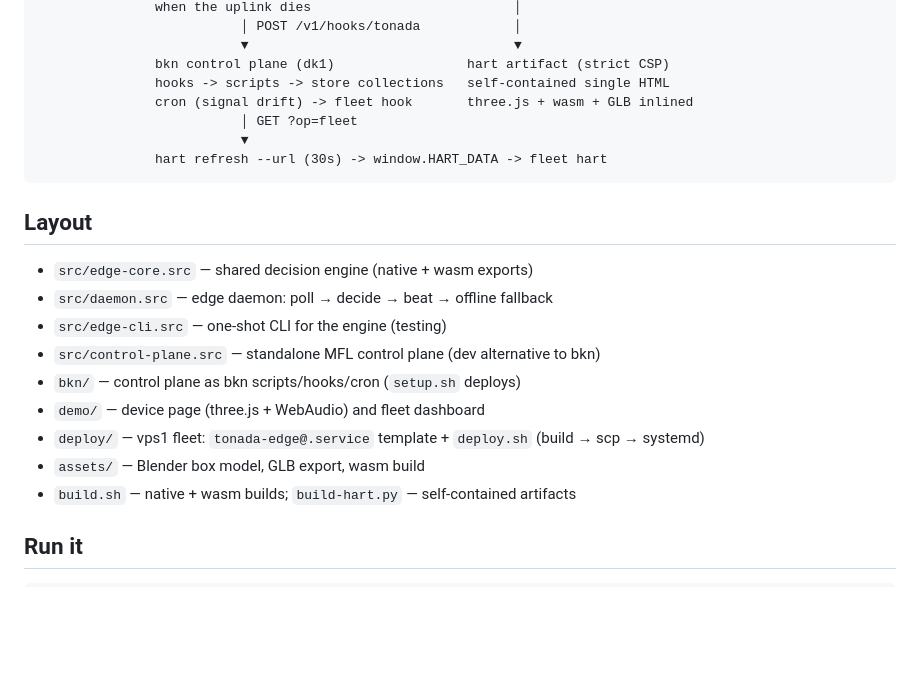
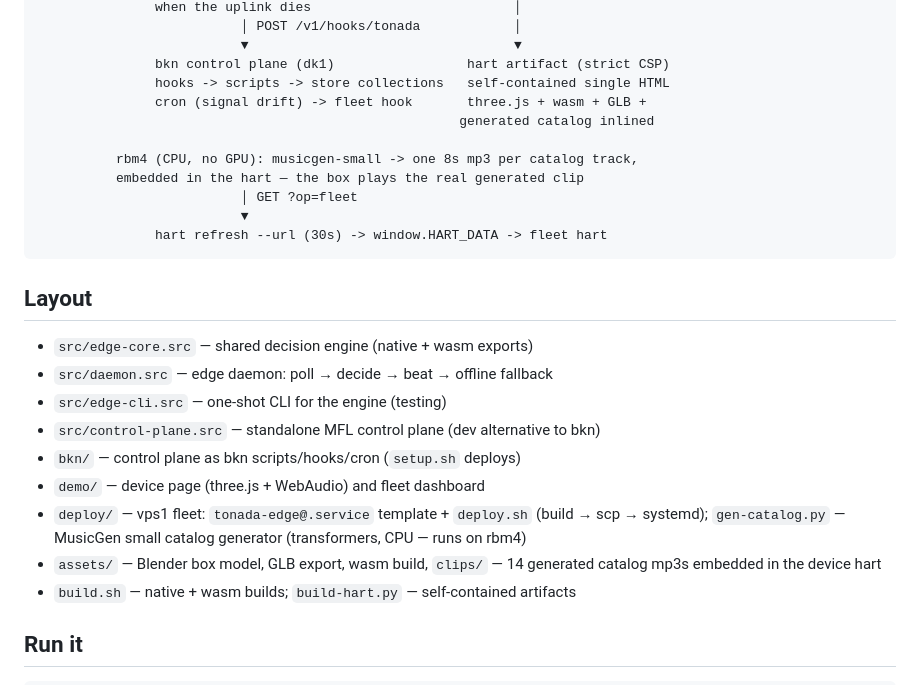
Before and after one commit to javimosch/machin-tonada-edge, a Markdown page: README.md, the part around the change. GitHub-like rendering; blank space fills up the shorter version.

Commit message:
README: generated catalog in the architecture
Generated with [Devin](https://devin.ai)

Co-Authored-By: Devin <158243242+devin-ai-integration[bot]@users.noreply.github.com>

```diff
--- a/README.md
+++ b/README.md
@@ -45,7 +45,11 @@ fleet page deep-links each zone into it. Both harts are strict-CSP.
                           ▼                                  ▼
                bkn control plane (dk1)                 hart artifact (strict CSP)
                hooks -> scripts -> store collections   self-contained single HTML
-               cron (signal drift) -> fleet hook       three.js + wasm + GLB inlined
+               cron (signal drift) -> fleet hook       three.js + wasm + GLB +
+                                                      generated catalog inlined
+
+          rbm4 (CPU, no GPU): musicgen-small -> one 8s mp3 per catalog track,
+          embedded in the hart — the box plays the real generated clip
                           │ GET ?op=fleet
                           ▼
                hart refresh --url (30s) -> window.HART_DATA -> fleet hart
@@ -59,8 +63,8 @@ fleet page deep-links each zone into it. Both harts are strict-CSP.
 - `src/control-plane.src` — standalone MFL control plane (dev alternative to bkn)
 - `bkn/` — control plane as bkn scripts/hooks/cron (`setup.sh` deploys)
 - `demo/` — device page (three.js + WebAudio) and fleet dashboard
-- `deploy/` — vps1 fleet: `tonada-edge@.service` template + `deploy.sh` (build → scp → systemd)
-- `assets/` — Blender box model, GLB export, wasm build
+- `deploy/` — vps1 fleet: `tonada-edge@.service` template + `deploy.sh` (build → scp → systemd); `gen-catalog.py` — MusicGen small catalog generator (transformers, CPU — runs on rbm4)
+- `assets/` — Blender box model, GLB export, wasm build, `clips/` — 14 generated catalog mp3s embedded in the device hart
 - `build.sh` — native + wasm builds; `build-hart.py` — self-contained artifacts
 
 ## Run it
```
